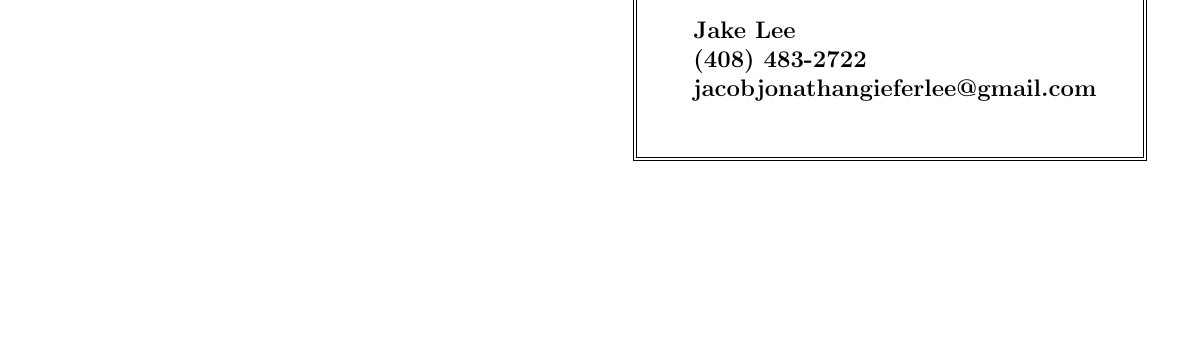
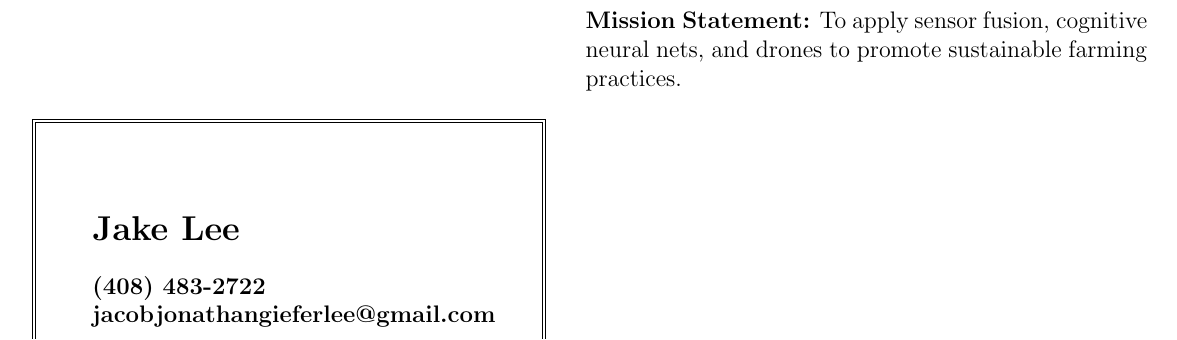
Before and after one commit to jakejglee/resumes, a LaTeX CV (gen/resume.tex): part of the page, cut at the place of the change, the shorter picture padded with empty space. Compiled offline with pdfLaTeX.

Commit message:
no mo columns; buggy...

```diff
--- a/gen/resume.tex
+++ b/gen/resume.tex
@@ -8,25 +8,32 @@
 
 \geometry{letterpaper, tmargin=0.5in,lmargin=0.5in,rmargin=0.2in}
 
+% Title not included.
 \title{Generic Resume for Jake Lee}
 \author{Jake Lee \thanks{inspired by nubby}}
 \date{\today}
 
 \begin{document}
+  % NOTE: Remove columns, use smarter positioning.
+  %\begin{multicols}{2}
+  \begin{flushright}
+    \parbox{0.5\textwidth}{
+      \textbf{Mission Statement:} To apply sensor fusion, cognitive neural nets, and drones to promote sustainable farming practices.
+    }
+  \end{flushright}
+    %\columnbreak
 
-  \begin{multicols}{2}
-    \section*{Relevant Experience}
-    \columnbreak
+  \begin{flushleft}
+    \noindent
+    \setlength{\fboxsep}{1cm}
+    \doublebox{\parbox{0.35\textwidth}{\bf
+      \section*{Jake Lee}
+      (408) 483-2722\\jacobjonathangieferlee@gmail.com
+    }}
+  \end{flushleft}
 
-    \begin{flushright}
-      \noindent
-      \setlength{\fboxsep}{1cm}
-      \doublebox{\parbox{0.35\textwidth}{\bf
-        Jake Lee\\(408) 483-2722\\jacobjonathangieferlee@gmail.com
-      }}
-    \end{flushright}
-
-  \end{multicols}
+  %\end{multicols}
+  \section*{Relevant Experience}
 
 
 \end{document}
```
Also changed, not shown: gen/resume.tex (2 more changed lines).
